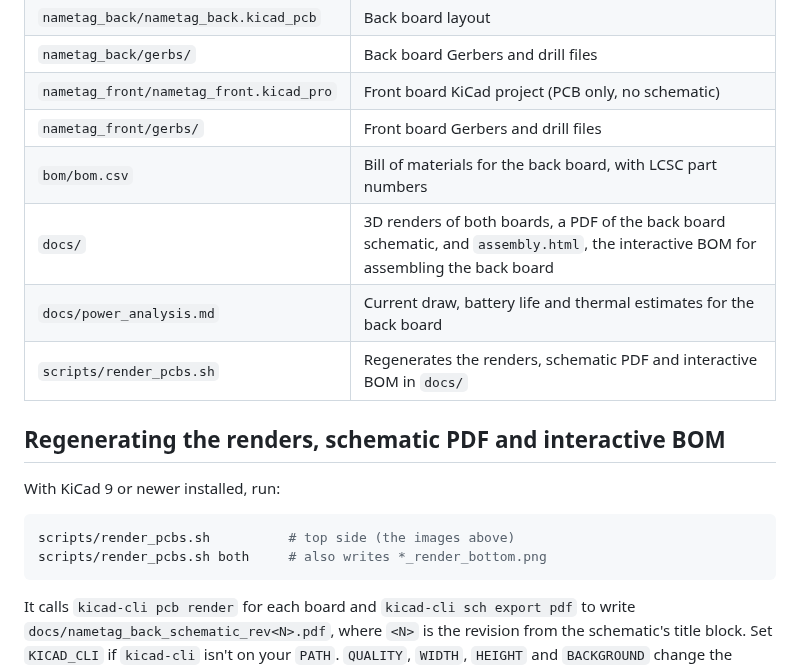
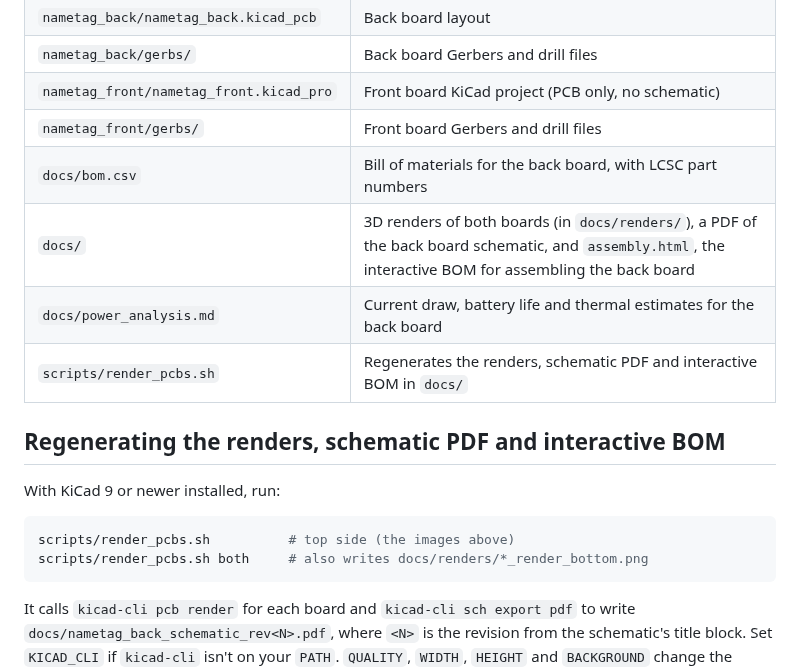
Before and after one commit to sokrasins/name-tag, a Markdown page: README.md, the part around one of its changes. Rendered like a GitHub page.

````diff
--- a/README.md
+++ b/README.md
@@ -60,8 +60,8 @@ Viewable links are here:
 | `nametag_back/gerbs/` | Back board Gerbers and drill files |
 | `nametag_front/nametag_front.kicad_pro` | Front board KiCad project (PCB only, no schematic) |
 | `nametag_front/gerbs/` | Front board Gerbers and drill files |
-| `bom/bom.csv` | Bill of materials for the back board, with LCSC part numbers |
-| `docs/` | 3D renders of both boards, a PDF of the back board schematic, and `assembly.html`, the interactive BOM for assembling the back board |
+| `docs/bom.csv` | Bill of materials for the back board, with LCSC part numbers |
+| `docs/` | 3D renders of both boards (in `docs/renders/`), a PDF of the back board schematic, and `assembly.html`, the interactive BOM for assembling the back board |
 | `docs/power_analysis.md` | Current draw, battery life and thermal estimates for the back board |
 | `scripts/render_pcbs.sh` | Regenerates the renders, schematic PDF and interactive BOM in `docs/` |
 
@@ -71,7 +71,7 @@ With KiCad 9 or newer installed, run:
 
 ```sh
 scripts/render_pcbs.sh          # top side (the images above)
-scripts/render_pcbs.sh both     # also writes *_render_bottom.png
+scripts/render_pcbs.sh both     # also writes docs/renders/*_render_bottom.png
 ```
 
 It calls `kicad-cli pcb render` for each board and `kicad-cli sch export pdf`
````
Also changed, not shown: other parts of README.md (+2 -2 lines), docs/renders/nametag_back_render.png, docs/renders/nametag_back_render_bottom.png, docs/renders/nametag_front_render.png, docs/renders/nametag_front_render_bottom.png, 2 other files.
